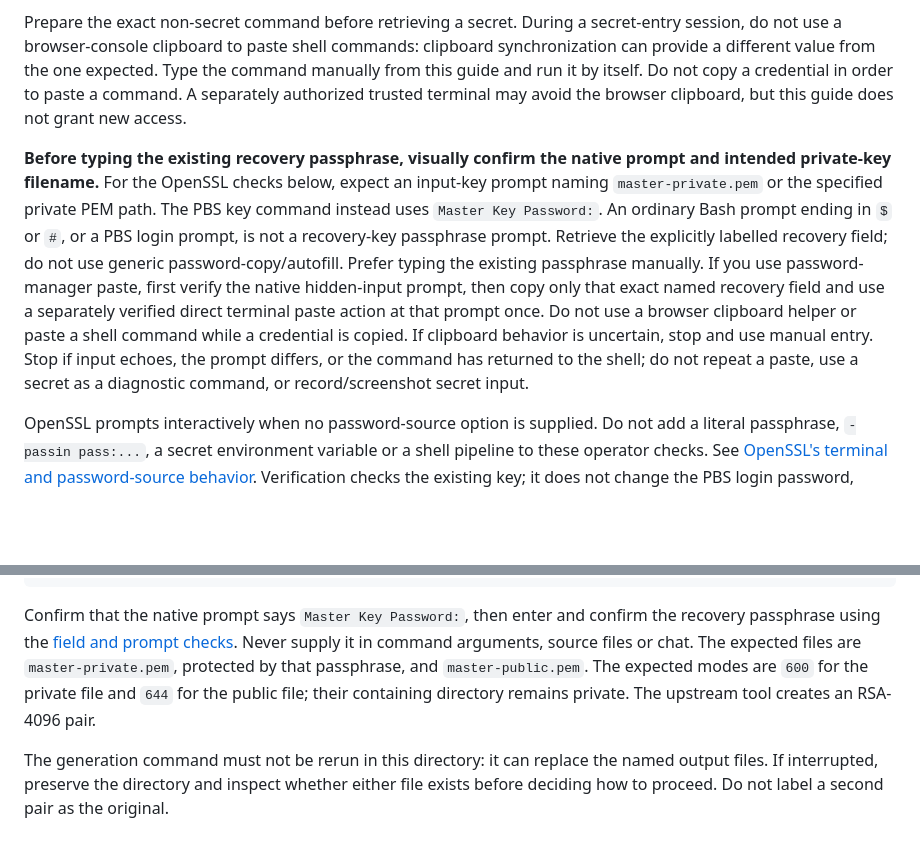
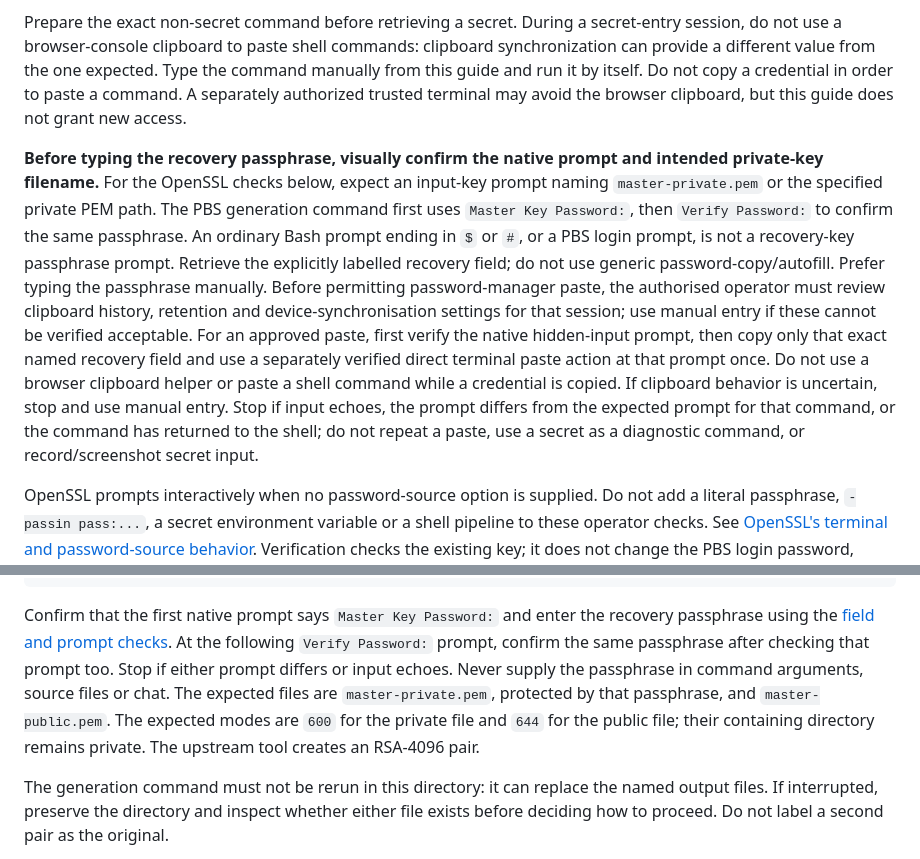
Before and after one commit to theaussiepom/homelab, a Markdown page: docs/backup/recovery-key.md, 2 parts joined by grey strips. Drawn GitHub-style; blank space fills up the shorter version.

````diff
--- a/docs/backup/recovery-key.md
+++ b/docs/backup/recovery-key.md
@@ -59,7 +59,7 @@ Keep the PBS login password and recovery private-key passphrase clearly labelled
 
 Prepare the exact non-secret command before retrieving a secret. During a secret-entry session, do not use a browser-console clipboard to paste shell commands: clipboard synchronization can provide a different value from the one expected. Type the command manually from this guide and run it by itself. Do not copy a credential in order to paste a command. A separately authorized trusted terminal may avoid the browser clipboard, but this guide does not grant new access.
 
-**Before typing the existing recovery passphrase, visually confirm the native prompt and intended private-key filename.** For the OpenSSL checks below, expect an input-key prompt naming `master-private.pem` or the specified private PEM path. The PBS key command instead uses `Master Key Password:`. An ordinary Bash prompt ending in `$` or `#`, or a PBS login prompt, is not a recovery-key passphrase prompt. Retrieve the explicitly labelled recovery field; do not use generic password-copy/autofill. Prefer typing the existing passphrase manually. If you use password-manager paste, first verify the native hidden-input prompt, then copy only that exact named recovery field and use a separately verified direct terminal paste action at that prompt once. Do not use a browser clipboard helper or paste a shell command while a credential is copied. If clipboard behavior is uncertain, stop and use manual entry. Stop if input echoes, the prompt differs, or the command has returned to the shell; do not repeat a paste, use a secret as a diagnostic command, or record/screenshot secret input.
+**Before typing the recovery passphrase, visually confirm the native prompt and intended private-key filename.** For the OpenSSL checks below, expect an input-key prompt naming `master-private.pem` or the specified private PEM path. The PBS generation command first uses `Master Key Password:`, then `Verify Password:` to confirm the same passphrase. An ordinary Bash prompt ending in `$` or `#`, or a PBS login prompt, is not a recovery-key passphrase prompt. Retrieve the explicitly labelled recovery field; do not use generic password-copy/autofill. Prefer typing the passphrase manually. Before permitting password-manager paste, the authorised operator must review clipboard history, retention and device-synchronisation settings for that session; use manual entry if these cannot be verified acceptable. For an approved paste, first verify the native hidden-input prompt, then copy only that exact named recovery field and use a separately verified direct terminal paste action at that prompt once. Do not use a browser clipboard helper or paste a shell command while a credential is copied. If clipboard behavior is uncertain, stop and use manual entry. Stop if input echoes, the prompt differs from the expected prompt for that command, or the command has returned to the shell; do not repeat a paste, use a secret as a diagnostic command, or record/screenshot secret input.
 
 OpenSSL prompts interactively when no password-source option is supplied. Do not add a literal passphrase, `-passin pass:...`, a secret environment variable or a shell pipeline to these operator checks. See [OpenSSL's terminal and password-source behavior](https://docs.openssl.org/3.0/man1/openssl-passphrase-options/). Verification checks the existing key; it does not change the PBS login password, recovery passphrase or RSA identity. A credential-field mix-up is not a reason to regenerate or re-encrypt the pair.
 
@@ -78,7 +78,7 @@ chmod 644 master-public.pem
 stat -c '%a %n' master-private.pem master-public.pem
 ```
 
-Confirm that the native prompt says `Master Key Password:`, then enter and confirm the recovery passphrase using the [field and prompt checks](#select-the-right-field-and-native-prompt). Never supply it in command arguments, source files or chat. The expected files are `master-private.pem`, protected by that passphrase, and `master-public.pem`. The expected modes are `600` for the private file and `644` for the public file; their containing directory remains private. The upstream tool creates an RSA-4096 pair.
+Confirm that the first native prompt says `Master Key Password:` and enter the recovery passphrase using the [field and prompt checks](#select-the-right-field-and-native-prompt). At the following `Verify Password:` prompt, confirm the same passphrase after checking that prompt too. Stop if either prompt differs or input echoes. Never supply the passphrase in command arguments, source files or chat. The expected files are `master-private.pem`, protected by that passphrase, and `master-public.pem`. The expected modes are `600` for the private file and `644` for the public file; their containing directory remains private. The upstream tool creates an RSA-4096 pair.
 
 The generation command must not be rerun in this directory: it can replace the named output files. If interrupted, preserve the directory and inspect whether either file exists before deciding how to proceed. Do not label a second pair as the original.
 
````
Also changed, not shown: docs/backup/operations.md (+9 -3 lines).
